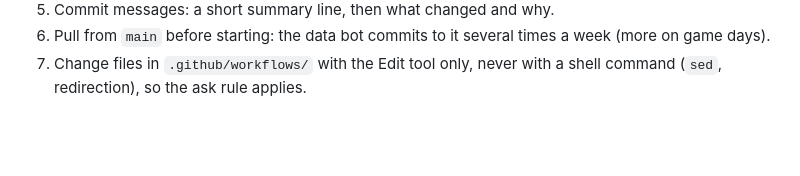
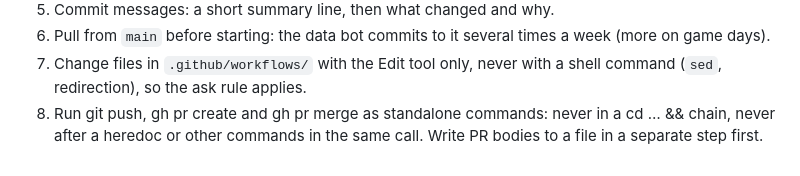
Before and after one commit to pipersandman/nfl-observatory, a Markdown page: CLAUDE.md, the part around the change. GitHub-like rendering; blank space fills up the shorter version.

Commit message:
CLAUDE.md: run git push, gh pr create and gh pr merge as standalone commands (#100)
Adds Git and safety rule 8. PR #99 was created without a prompt even though .claude/settings.json asks before gh pr create: the call ran cd … && git push …, then a heredoc, then gh pr create on the next line. The git push in that call did prompt, so the heredoc most likely hid gh pr create from the rule. Running each guarded command alone keeps the ask rules working.

Co-authored-by: Claude Opus 5.5 <noreply@anthropic.com>

```diff
--- a/CLAUDE.md
+++ b/CLAUDE.md
@@ -105,3 +105,6 @@ unless the task is about data: `git restore frontend/data reports/miner`.
    a week (more on game days).
 7. Change files in `.github/workflows/` with the Edit tool only, never with a
    shell command (`sed`, redirection), so the ask rule applies.
+8. Run git push, gh pr create and gh pr merge as standalone commands: never in
+   a cd … && chain, never after a heredoc or other commands in the same call.
+   Write PR bodies to a file in a separate step first.
```
